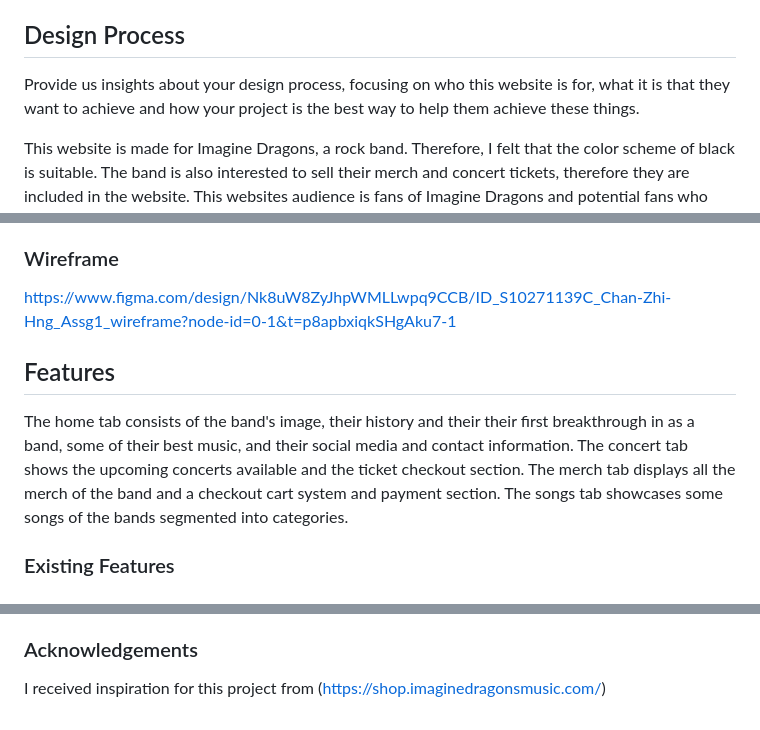
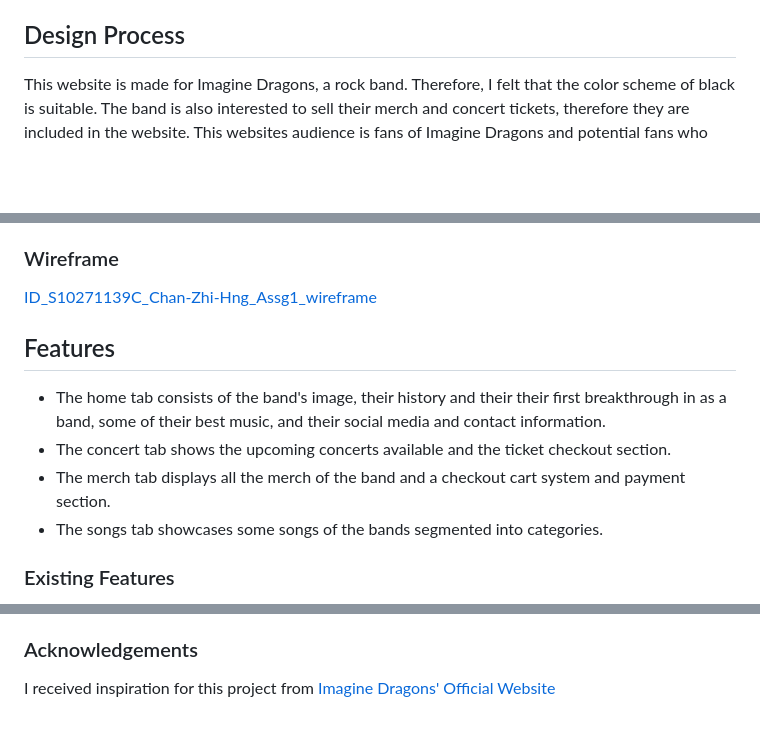
Before and after one commit to ZhiHng/Asg1-ID, a Markdown page: README.md, 3 parts joined by grey strips. Drawn GitHub-style; blank space fills up the shorter version.

Commit message:
done readme markdown

```diff
--- a/README.md
+++ b/README.md
@@ -2,18 +2,16 @@
 This project is made for Imagine Dragons and it features their history, where and how the band came about. It also features their social media and how to contact them for collaborations. People can buy concert tickets for upcoming concerts and purchase merch from Imagine Dragons on this site. It also showcases the best songs of Imagine Dragons and a few collaboration songs with other artists.
 
 ## Design Process
-Provide us insights about your design process, focusing on who this website is for, what it is that they want to achieve and how your project is the best way to help them achieve these things.
-
 This website is made for Imagine Dragons, a rock band. Therefore, I felt that the color scheme of black is suitable. The band is also interested to sell their merch and concert tickets, therefore they are included in the website. This websites audience is fans of Imagine Dragons and potential fans who wish to learn more about the band's history and the band members, and possibly book them for shows or collaborate with them. This website is useful for them as it provides all of those features all at once in this website. Fans can buy merch and tickets convieniently without having to go from site to site to find what they want. For the font size, I used a professional and geometric font which is similar to the Imagine Dragons logo. In the home tab, I have a large Image of the band along with the band logo to capture the users attention and gives the band a badass look. I added a dropdown tab for the merch tab to filter the merch and make it easier for users to navigate to the category they want.
 
 ### Wireframe
-https://www.figma.com/design/Nk8uW8ZyJhpWMLLwpq9CCB/ID_S10271139C_Chan-Zhi-Hng_Assg1_wireframe?node-id=0-1&t=p8apbxiqkSHgAku7-1
+[ID_S10271139C_Chan-Zhi-Hng_Assg1_wireframe](https://www.figma.com/design/Nk8uW8ZyJhpWMLLwpq9CCB/ID_S10271139C_Chan-Zhi-Hng_Assg1_wireframe?node-id=0-1&t=p8apbxiqkSHgAku7-1)
 
 ## Features
-The home tab consists of the band's image, their history and their their first breakthrough in as a band, some of their best music, and their social media and contact information.
-The concert tab shows the upcoming concerts available and the ticket checkout section.
-The merch tab displays all the merch of the band and a checkout cart system and payment section.
-The songs tab showcases some songs of the bands segmented into categories.
+- The home tab consists of the band's image, their history and their their first breakthrough in as a band, some of their best music, and their social media and contact information.
+- The concert tab shows the upcoming concerts available and the ticket checkout section.
+- The merch tab displays all the merch of the band and a checkout cart system and payment section.
+- The songs tab showcases some songs of the bands segmented into categories.
 
 ### Existing Features
 1. allows users to go to the band's socials by clicking the icons at the bottom of the home tab.
@@ -92,4 +90,4 @@ The photos used in this site were obtained from ...
 - https://chatgpt.com/
 
 ### Acknowledgements
-I received inspiration for this project from (https://shop.imaginedragonsmusic.com/)
+I received inspiration for this project from [Imagine Dragons' Official Website](https://shop.imaginedragonsmusic.com/)
```
Also changed, not shown: other parts of README.md (+1 -1 lines).
